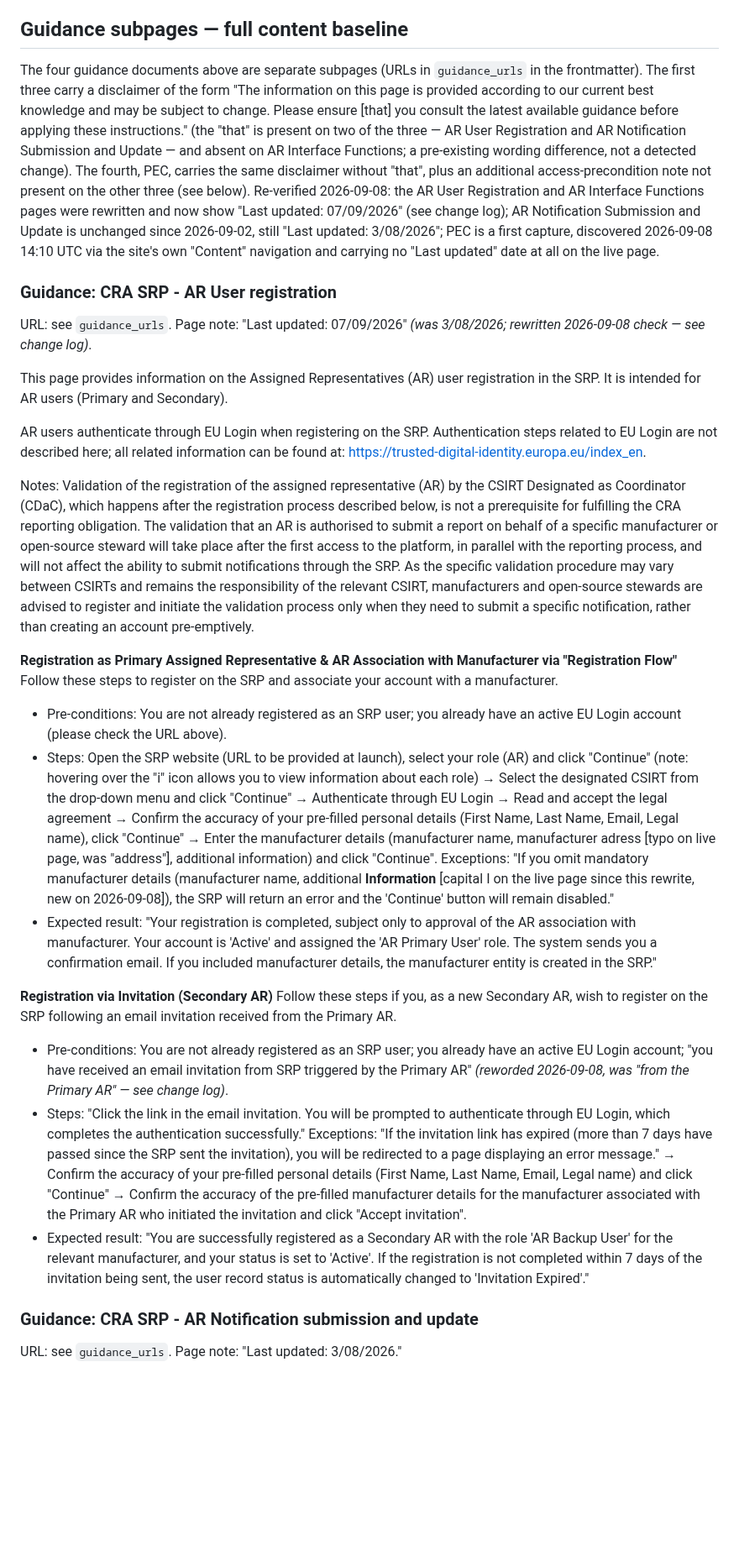
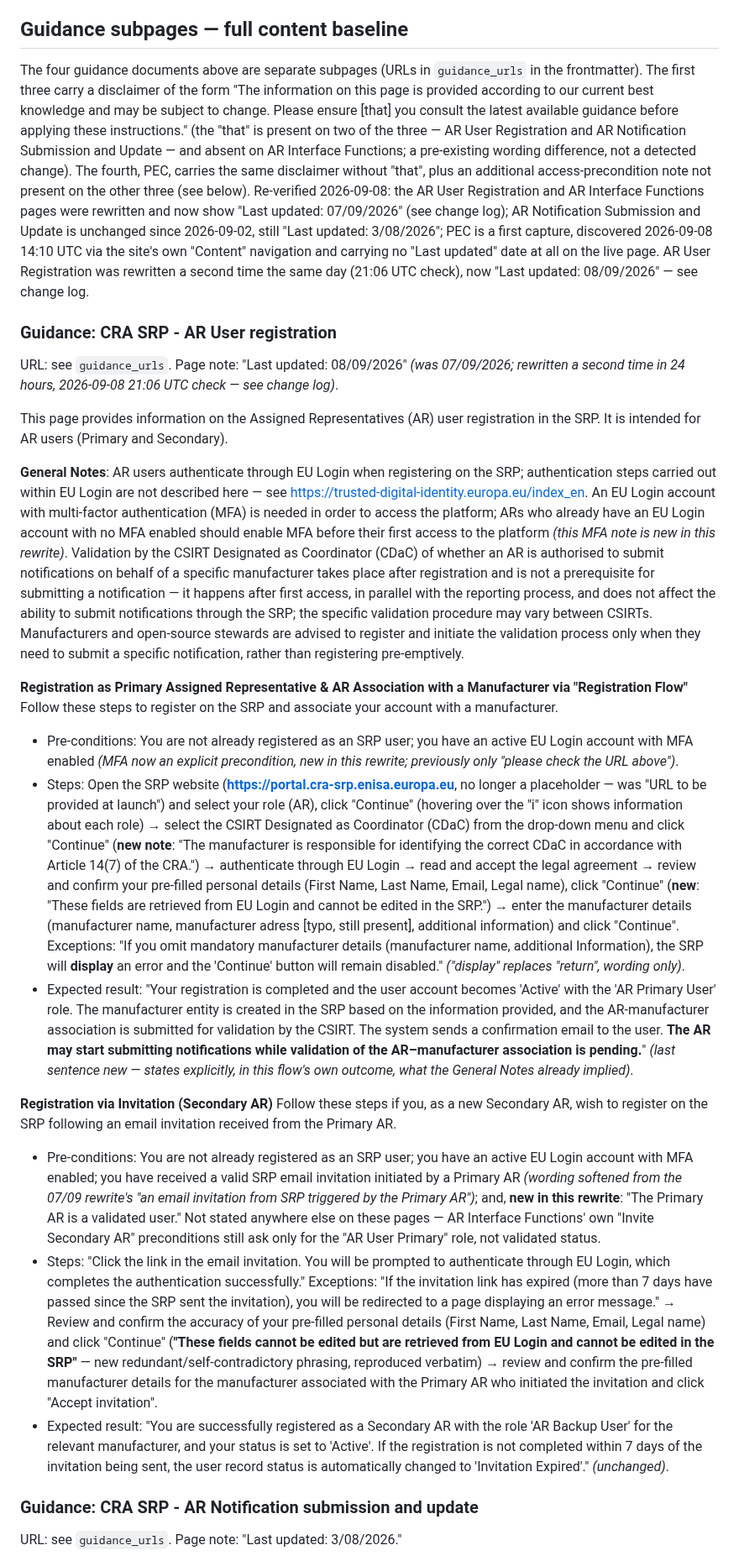
Before and after one commit to git-z0man/single-reporting-platform, a Markdown page: enisa-srp-faq-baseline.md, the part around one of its changes. Shown at 84% size. GitHub-like rendering; blank space fills up the shorter version.

Commit message:
ENISA SRP check (2026-09-08, 21:06 UTC): AR User Registration rewritten again
The AR User Registration guidance page moved from "Last updated: 07/09/2026"
to 08/09/2026: the launch-URL placeholder is filled in with the production
address, both registration flows gained an explicit MFA precondition, and
Secondary AR registration gained a new precondition ("The Primary AR is a
validated user") not stated anywhere else on these pages. All other seven
tracked pages (main, FAQ, CSIRT list, the other two guidance subpages, PEC
guidance, Glossary) were re-verified unchanged.

Co-Authored-By: Claude Sonnet 5 <noreply@anthropic.com>
Claude-Session: https://claude.ai/code/session_01AHh3Tg3epUxzaDT8iPt9pj

```diff
--- a/enisa-srp-faq-baseline.md
+++ b/enisa-srp-faq-baseline.md
@@ -582,28 +606,26 @@ Footnotes on the page: [1] "This field will be available in the next release of
 
 ## Guidance subpages — full content baseline
 
-The four guidance documents above are separate subpages (URLs in `guidance_urls` in the frontmatter). The first three carry a disclaimer of the form "The information on this page is provided according to our current best knowledge and may be subject to change. Please ensure [that] you consult the latest available guidance before applying these instructions." (the "that" is present on two of the three — AR User Registration and AR Notification Submission and Update — and absent on AR Interface Functions; a pre-existing wording difference, not a detected change). The fourth, PEC, carries the same disclaimer without "that", plus an additional access-precondition note not present on the other three (see below). Re-verified 2026-09-08: the AR User Registration and AR Interface Functions pages were rewritten and now show "Last updated: 07/09/2026" (see change log); AR Notification Submission and Update is unchanged since 2026-09-02, still "Last updated: 3/08/2026"; PEC is a first capture, discovered 2026-09-08 14:10 UTC via the site's own "Content" navigation and carrying no "Last updated" date at all on the live page.
+The four guidance documents above are separate subpages (URLs in `guidance_urls` in the frontmatter). The first three carry a disclaimer of the form "The information on this page is provided according to our current best knowledge and may be subject to change. Please ensure [that] you consult the latest available guidance before applying these instructions." (the "that" is present on two of the three — AR User Registration and AR Notification Submission and Update — and absent on AR Interface Functions; a pre-existing wording difference, not a detected change). The fourth, PEC, carries the same disclaimer without "that", plus an additional access-precondition note not present on the other three (see below). Re-verified 2026-09-08: the AR User Registration and AR Interface Functions pages were rewritten and now show "Last updated: 07/09/2026" (see change log); AR Notification Submission and Update is unchanged since 2026-09-02, still "Last updated: 3/08/2026"; PEC is a first capture, discovered 2026-09-08 14:10 UTC via the site's own "Content" navigation and carrying no "Last updated" date at all on the live page. AR User Registration was rewritten a second time the same day (21:06 UTC check), now "Last updated: 08/09/2026" — see change log.
 
 ### Guidance: CRA SRP - AR User registration
-URL: see `guidance_urls`. Page note: "Last updated: 07/09/2026" *(was 3/08/2026; rewritten 2026-09-08 check — see change log)*.
+URL: see `guidance_urls`. Page note: "Last updated: 08/09/2026" *(was 07/09/2026; rewritten a second time in 24 hours, 2026-09-08 21:06 UTC check — see change log)*.
 
 This page provides information on the Assigned Representatives (AR) user registration in the SRP. It is intended for AR users (Primary and Secondary).
 
-AR users authenticate through EU Login when registering on the SRP. Authentication steps related to EU Login are not described here; all related information can be found at: https://trusted-digital-identity.europa.eu/index_en.
+**General Notes**: AR users authenticate through EU Login when registering on the SRP; authentication steps carried out within EU Login are not described here — see https://trusted-digital-identity.europa.eu/index_en. An EU Login account with multi-factor authentication (MFA) is needed in order to access the platform; ARs who already have an EU Login account with no MFA enabled should enable MFA before their first access to the platform *(this MFA note is new in this rewrite)*. Validation by the CSIRT Designated as Coordinator (CDaC) of whether an AR is authorised to submit notifications on behalf of a specific manufacturer takes place after registration and is not a prerequisite for submitting a notification — it happens after first access, in parallel with the reporting process, and does not affect the ability to submit notifications through the SRP; the specific validation procedure may vary between CSIRTs. Manufacturers and open-source stewards are advised to register and initiate the validation process only when they need to submit a specific notification, rather than registering pre-emptively.
 
-Notes: Validation of the registration of the assigned representative (AR) by the CSIRT Designated as Coordinator (CDaC), which happens after the registration process described below, is not a prerequisite for fulfilling the CRA reporting obligation. The validation that an AR is authorised to submit a report on behalf of a specific manufacturer or open-source steward will take place after the first access to the platform, in parallel with the reporting process, and will not affect the ability to submit notifications through the SRP. As the specific validation procedure may vary between CSIRTs and remains the responsibility of the relevant CSIRT, manufacturers and open-source stewards are advised to register and initiate the validation process only when they need to submit a specific notification, rather than creating an account pre-emptively.
-
-**Registration as Primary Assigned Representative & AR Association with Manufacturer via "Registration Flow"**
+**Registration as Primary Assigned Representative & AR Association with a Manufacturer via "Registration Flow"**
 Follow these steps to register on the SRP and associate your account with a manufacturer.
-- Pre-conditions: You are not already registered as an SRP user; you already have an active EU Login account (please check the URL above).
-- Steps: Open the SRP website (URL to be provided at launch), select your role (AR) and click "Continue" (note: hovering over the "i" icon allows you to view information about each role) → Select the designated CSIRT from the drop-down menu and click "Continue" → Authenticate through EU Login → Read and accept the legal agreement → Confirm the accuracy of your pre-filled personal details (First Name, Last Name, Email, Legal name), click "Continue" → Enter the manufacturer details (manufacturer name, manufacturer adress [typo on live page, was "address"], additional information) and click "Continue". Exceptions: "If you omit mandatory manufacturer details (manufacturer name, additional **Information** [capital I on the live page since this rewrite, new on 2026-09-08]), the SRP will return an error and the 'Continue' button will remain disabled."
-- Expected result: "Your registration is completed, subject only to approval of the AR association with manufacturer. Your account is 'Active' and assigned the 'AR Primary User' role. The system sends you a confirmation email. If you included manufacturer details, the manufacturer entity is created in the SRP."
+- Pre-conditions: You are not already registered as an SRP user; you have an active EU Login account with MFA enabled *(MFA now an explicit precondition, new in this rewrite; previously only "please check the URL above")*.
+- Steps: Open the SRP website (**https://portal.cra-srp.enisa.europa.eu**, no longer a placeholder — was "URL to be provided at launch") and select your role (AR), click "Continue" (hovering over the "i" icon shows information about each role) → select the CSIRT Designated as Coordinator (CDaC) from the drop-down menu and click "Continue" (**new note**: "The manufacturer is responsible for identifying the correct CDaC in accordance with Article 14(7) of the CRA.") → authenticate through EU Login → read and accept the legal agreement → review and confirm your pre-filled personal details (First Name, Last Name, Email, Legal name), click "Continue" (**new**: "These fields are retrieved from EU Login and cannot be edited in the SRP.") → enter the manufacturer details (manufacturer name, manufacturer adress [typo, still present], additional information) and click "Continue". Exceptions: "If you omit mandatory manufacturer details (manufacturer name, additional Information), the SRP will **display** an error and the 'Continue' button will remain disabled." *("display" replaces "return", wording only)*.
+- Expected result: "Your registration is completed and the user account becomes 'Active' with the 'AR Primary User' role. The manufacturer entity is created in the SRP based on the information provided, and the AR-manufacturer association is submitted for validation by the CSIRT. The system sends a confirmation email to the user. **The AR may start submitting notifications while validation of the AR–manufacturer association is pending.**" *(last sentence new — states explicitly, in this flow's own outcome, what the General Notes already implied)*.
 
 **Registration via Invitation (Secondary AR)**
 Follow these steps if you, as a new Secondary AR, wish to register on the SRP following an email invitation received from the Primary AR.
-- Pre-conditions: You are not already registered as an SRP user; you already have an active EU Login account; "you have received an email invitation from SRP triggered by the Primary AR" *(reworded 2026-09-08, was "from the Primary AR" — see change log)*.
-- Steps: "Click the link in the email invitation. You will be prompted to authenticate through EU Login, which completes the authentication successfully." Exceptions: "If the invitation link has expired (more than 7 days have passed since the SRP sent the invitation), you will be redirected to a page displaying an error message." → Confirm the accuracy of your pre-filled personal details (First Name, Last Name, Email, Legal name) and click "Continue" → Confirm the accuracy of the pre-filled manufacturer details for the manufacturer associated with the Primary AR who initiated the invitation and click "Accept invitation".
-- Expected result: "You are successfully registered as a Secondary AR with the role 'AR Backup User' for the relevant manufacturer, and your status is set to 'Active'. If the registration is not completed within 7 days of the invitation being sent, the user record status is automatically changed to 'Invitation Expired'."
+- Pre-conditions: You are not already registered as an SRP user; you have an active EU Login account with MFA enabled; you have received a valid SRP email invitation initiated by a Primary AR *(wording softened from the 07/09 rewrite's "an email invitation from SRP triggered by the Primary AR")*; and, **new in this rewrite**: "The Primary AR is a validated user." Not stated anywhere else on these pages — AR Interface Functions' own "Invite Secondary AR" preconditions still ask only for the "AR User Primary" role, not validated status.
+- Steps: "Click the link in the email invitation. You will be prompted to authenticate through EU Login, which completes the authentication successfully." Exceptions: "If the invitation link has expired (more than 7 days have passed since the SRP sent the invitation), you will be redirected to a page displaying an error message." → Review and confirm the accuracy of your pre-filled personal details (First Name, Last Name, Email, Legal name) and click "Continue" (**"These fields cannot be edited but are retrieved from EU Login and cannot be edited in the SRP"** — new redundant/self-contradictory phrasing, reproduced verbatim) → review and confirm the pre-filled manufacturer details for the manufacturer associated with the Primary AR who initiated the invitation and click "Accept invitation".
+- Expected result: "You are successfully registered as a Secondary AR with the role 'AR Backup User' for the relevant manufacturer, and your status is set to 'Active'. If the registration is not completed within 7 days of the invitation being sent, the user record status is automatically changed to 'Invitation Expired'." *(unchanged)*.
 
 ### Guidance: CRA SRP - AR Notification submission and update
 URL: see `guidance_urls`. Page note: "Last updated: 3/08/2026."
```
Also changed, not shown: other parts of enisa-srp-faq-baseline.md (+25 -0 lines).
